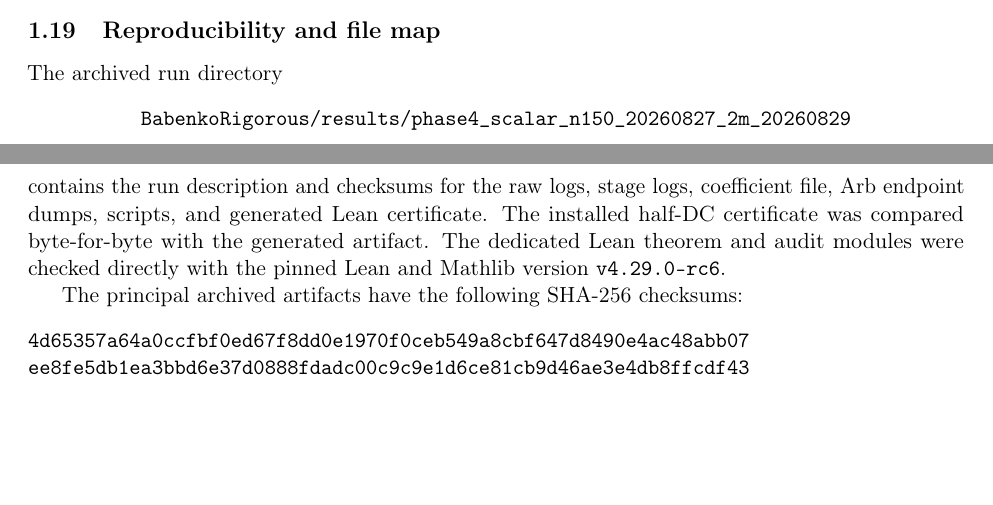
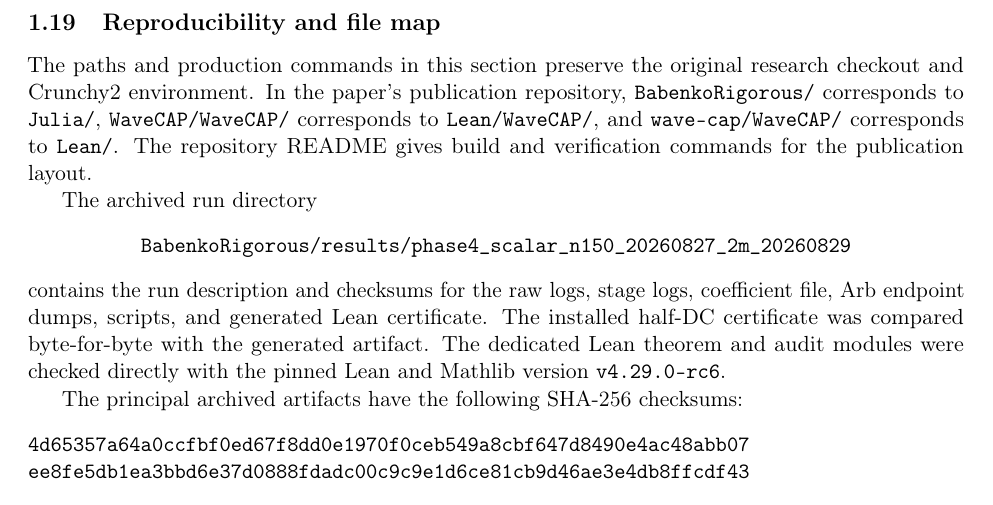
Before and after one commit to michalshavitNYU/Rigorously-certified-water-waves, a LaTeX document (docs/supplementary_computer_assisted_accuracy_proof.tex): two parts of pages 16 and 17 of 19 before the commit and part of page 17 of 19 after it, the two joined at a grey line, cut so that both start at the same text, the shorter picture padded with empty space. Compiled offline with pdfLaTeX.

Commit message:
Align supplement paths with publication repository

```diff
--- a/docs/supplementary_computer_assisted_accuracy_proof.tex
+++ b/docs/supplementary_computer_assisted_accuracy_proof.tex
@@ -36,7 +36,7 @@
 
 \title{Supplementary Material:\\Computer-Assisted Accuracy Proof}
 \author{}
-\date{Version of 2026-09-09}
+\date{Version of 2026-10-01}
 
 \newtheorem{theorem}{Supplementary Theorem}
 \newtheorem{proposition}[theorem]{Supplementary Proposition}
@@ -1256,6 +1257,14 @@ corrections; it does not force the final certificate radius to be
 \subsection{Reproducibility and file map}
 \label{sec:supp-cap-reproducibility}
 
+The paths and production commands in this section preserve the original
+research checkout and Crunchy2 environment. In the paper's publication
+repository, \texttt{BabenkoRigorous/} corresponds to \texttt{Julia/},
+\texttt{WaveCAP/WaveCAP/} corresponds to \texttt{Lean/WaveCAP/}, and
+\texttt{wave-cap/WaveCAP/} corresponds to \texttt{Lean/}. The repository
+README gives build and verification commands for the publication layout.
+
+\begin{samepage}
 The archived run directory
 \begin{center}
 \texttt{BabenkoRigorous/results/phase4\_scalar\_n150\_20260827\_2m\_20260829}
```
Also changed, not shown: docs/supplementary_computer_assisted_accuracy_proof.pdf, docs/supplementary_computer_assisted_accuracy_proof.tex (3 more changed lines).
